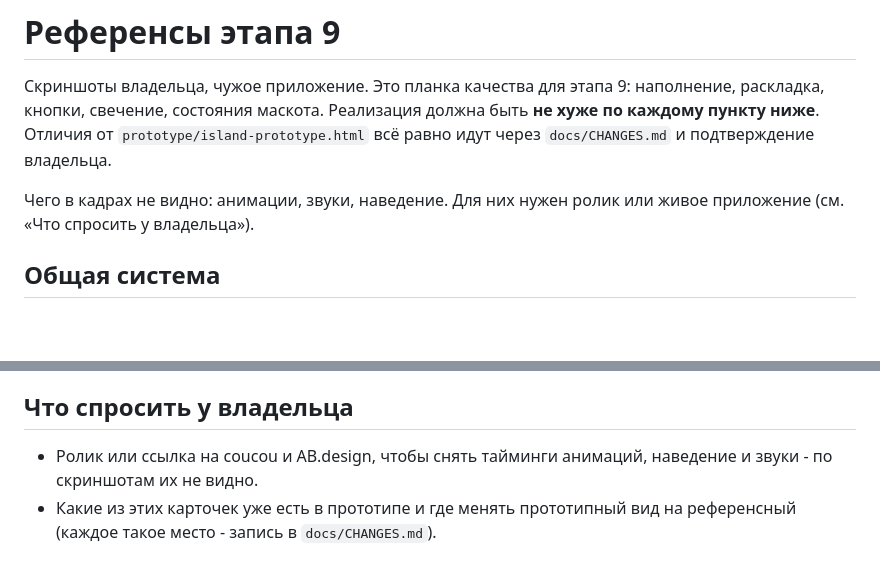
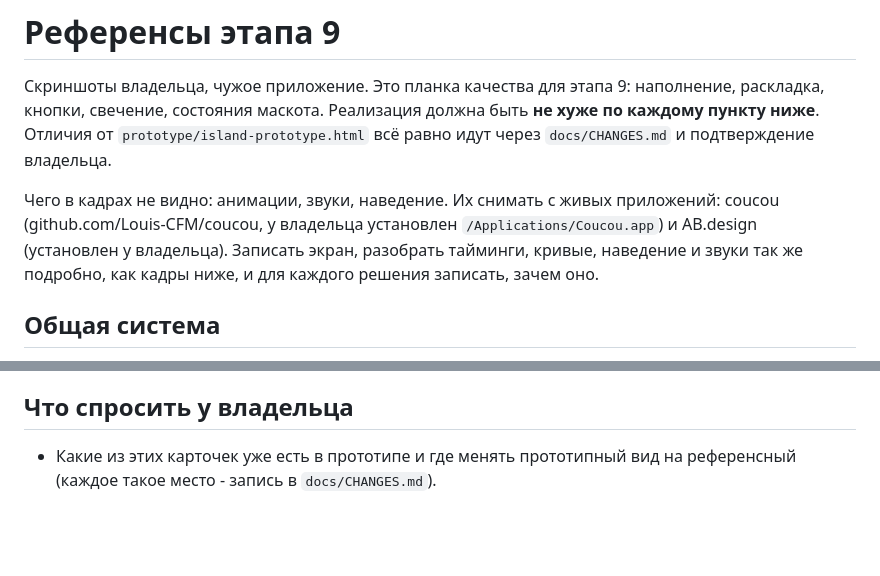
Before and after one commit to Sorakiel/almanac-notch, a Markdown page: docs/polish-refs/README.md, 2 parts joined by grey strips. Rendered like a GitHub page; blank space fills up the shorter version.

Commit message:
Point stage 9 at the installed coucou and AB.design for motion and sound

```diff
--- a/docs/polish-refs/README.md
+++ b/docs/polish-refs/README.md
@@ -2,7 +2,7 @@
 
 Скриншоты владельца, чужое приложение. Это планка качества для этапа 9: наполнение, раскладка, кнопки, свечение, состояния маскота. Реализация должна быть **не хуже по каждому пункту ниже**. Отличия от `prototype/island-prototype.html` всё равно идут через `docs/CHANGES.md` и подтверждение владельца.
 
-Чего в кадрах не видно: анимации, звуки, наведение. Для них нужен ролик или живое приложение (см. «Что спросить у владельца»).
+Чего в кадрах не видно: анимации, звуки, наведение. Их снимать с живых приложений: coucou (github.com/Louis-CFM/coucou, у владельца установлен `/Applications/Coucou.app`) и AB.design (установлен у владельца). Записать экран, разобрать тайминги, кривые, наведение и звуки так же подробно, как кадры ниже, и для каждого решения записать, зачем оно.
 
 ## Общая система
 
@@ -78,5 +78,4 @@
 
 ## Что спросить у владельца
 
-- Ролик или ссылка на coucou и AB.design, чтобы снять тайминги анимаций, наведение и звуки - по скриншотам их не видно.
 - Какие из этих карточек уже есть в прототипе и где менять прототипный вид на референсный (каждое такое место - запись в `docs/CHANGES.md`).
```
